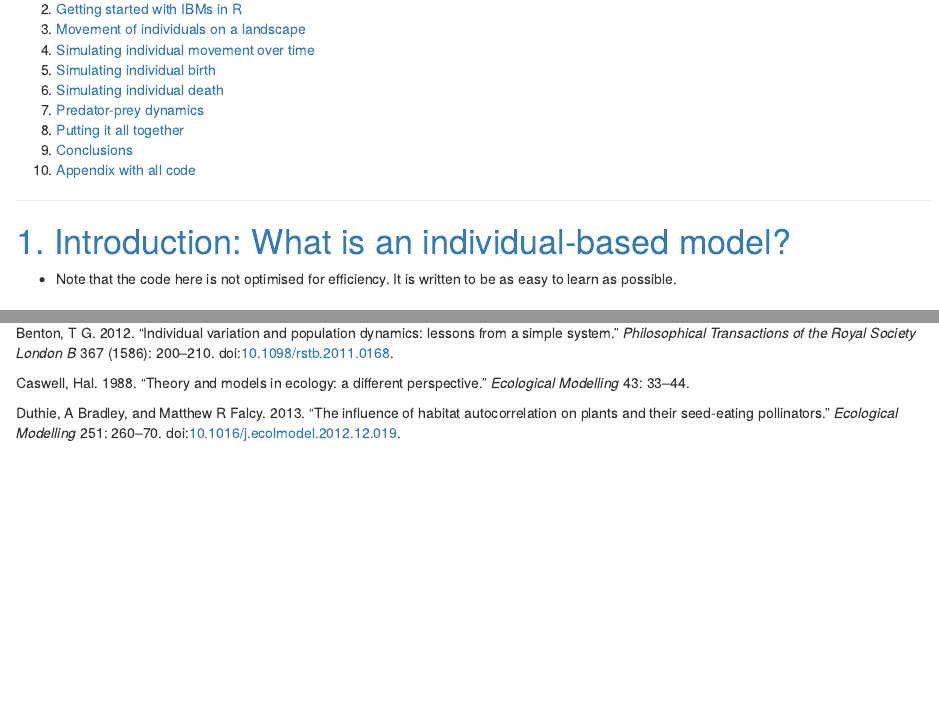
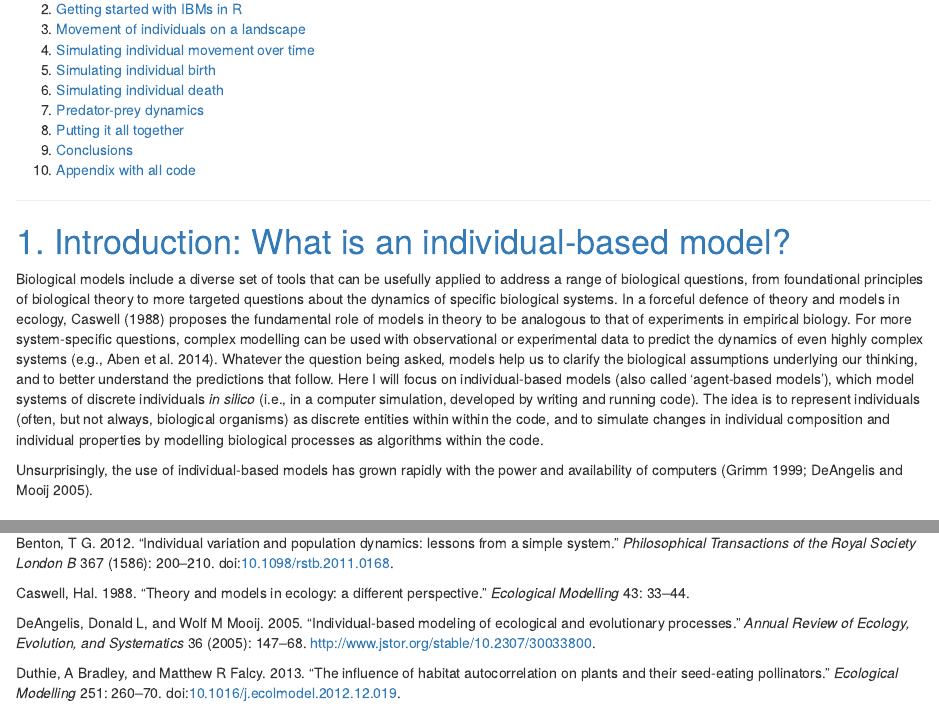
Before and after one commit to StirlingCodingClub/individual_based_modelling, an R Markdown document (ibm_notes.Rmd): the page in a window 1100 px wide, from 360 px down, and a second part further down, joined at a grey line. The pictures show the output file ibm_notes.html that the author committed with the source, opened offline.

Commit message:
First paragraph of intro

```diff
--- a/ibm_notes.Rmd
+++ b/ibm_notes.Rmd
@@ -33,8 +33,10 @@ Contents
 <a name="intro">1. Introduction: What is an individual-based model?</a>
 ================================================================================
 
+Biological models include a diverse set of tools that can be usefully applied to address a range of biological questions, from foundational principles of biological theory to more targeted questions about the dynamics of specific biological systems. In a forceful defence of theory and models in ecology, @Caswell1988 proposes the fundamental role of models in theory to be analogous to that of experiments in empirical biology. For more system-specific questions, complex modelling can be used with observational or experimental data to predict the dynamics of even highly complex systems [e.g., @Aben2014]. Whatever the question being asked, models help us to clarify the biological assumptions underlying our thinking, and to better understand the predictions that follow. Here I will focus on individual-based models (also called 'agent-based models'), which model systems of discrete individuals *in silico* (i.e., in a computer simulation, developed by writing and running code). The idea is to represent individuals (often, but not always, biological organisms) as discrete entities within within the code, and to simulate changes in individual composition and individual properties by modelling biological processes as algorithms within the code.
 
-- Note that the code here is not optimised for efficiency. It is written to be as easy to learn as possible.
+Unsurprisingly, the use of individual-based models has grown rapidly with the power and availability of computers [@Grimm1999; @DeAngelis2005].
+
 
 <a name="initialise">2. Getting started with IBMs in R</a>
 ================================================================================
```
Also changed, not shown: ibm_notes.html.
